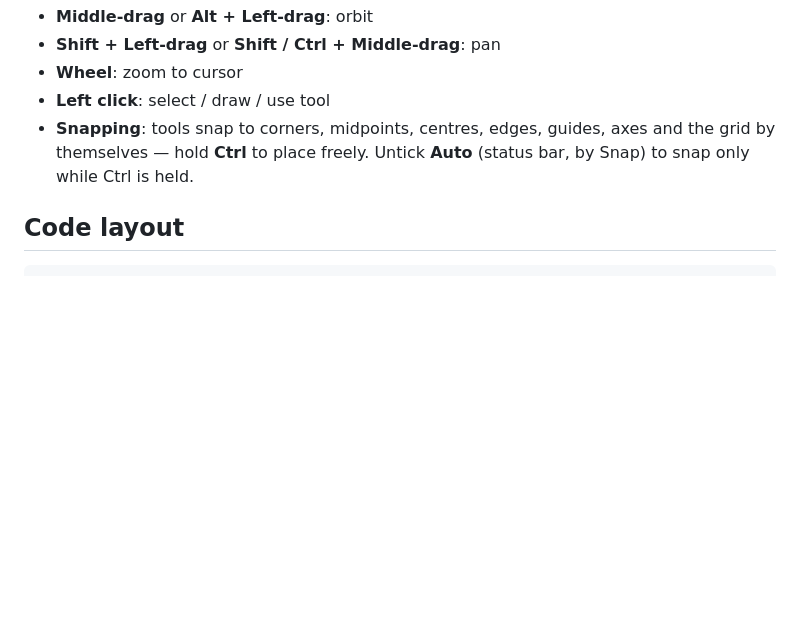
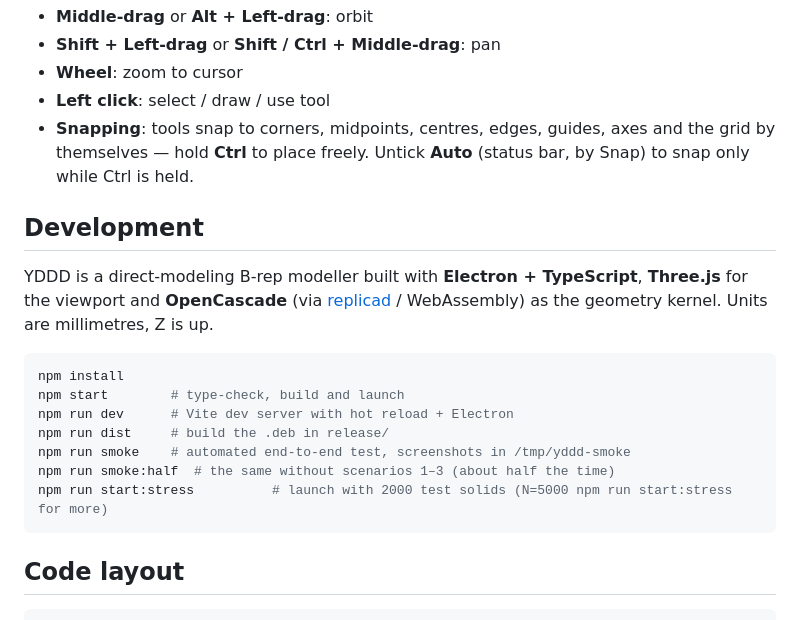
Before and after one commit to canoon-gmail/yddd, a Markdown page: README.md, the part around one of its changes. Drawn GitHub-style; blank space fills up the shorter version.

````diff
--- a/README.md
+++ b/README.md
@@ -47,6 +69,22 @@ Press **F1** in the app for all shortcuts, or **/** to search every operation, r
 * **Snapping**: tools snap to corners, midpoints, centres, edges, guides, axes and the grid by themselves —
   hold **Ctrl** to place freely. Untick **Auto** (status bar, by Snap) to snap only while Ctrl is held.
 
+## Development
+
+YDDD is a direct-modeling B-rep modeller built with **Electron + TypeScript**, **Three.js** for the viewport and
+**OpenCascade** (via [replicad](https://replicad.xyz) / WebAssembly) as the geometry kernel. Units are millimetres,
+Z is up.
+
+```bash
+npm install
+npm start        # type-check, build and launch
+npm run dev      # Vite dev server with hot reload + Electron
+npm run dist     # build the .deb in release/
+npm run smoke    # automated end-to-end test, screenshots in /tmp/yddd-smoke
+npm run smoke:half  # the same without scenarios 1–3 (about half the time)
+npm run start:stress          # launch with 2000 test solids (N=5000 npm run start:stress for more)
+```
+
 ## Code layout
 
 ```
````
Also changed, not shown: other parts of README.md (+37 -15 lines), docs/img/hero.jpg (added).
